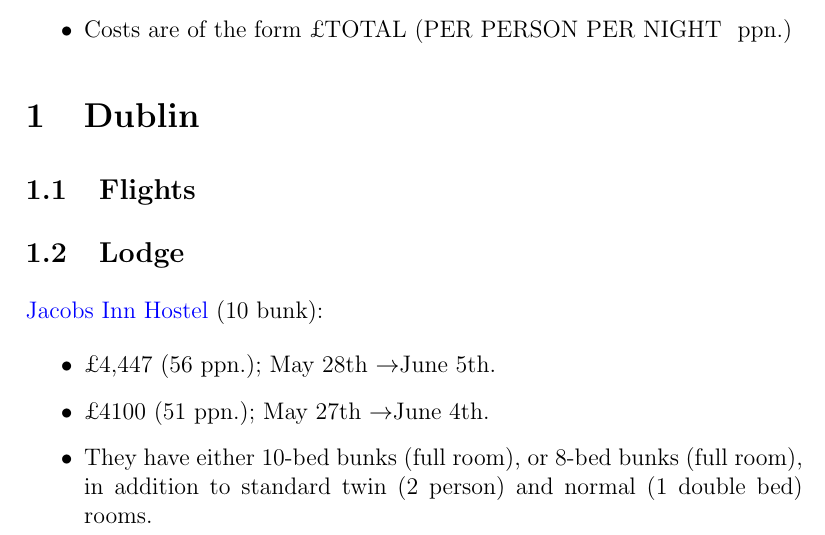
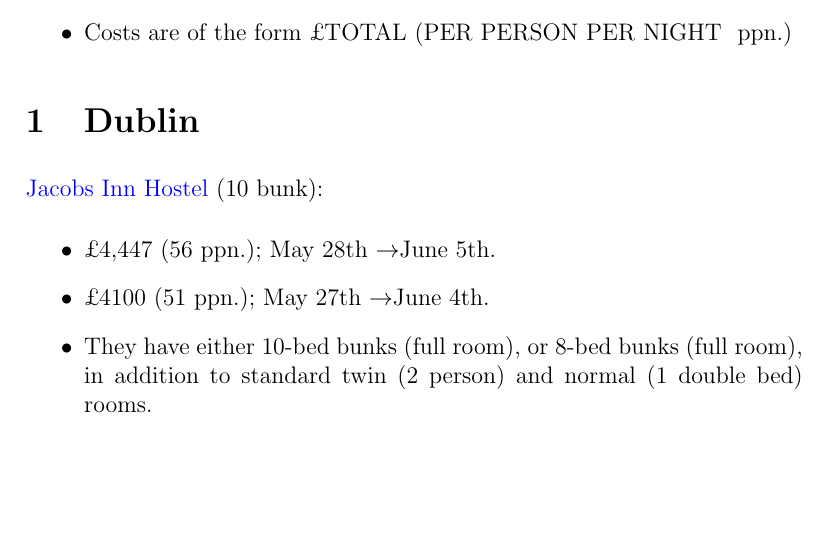
Before and after one commit to slate-edin/2022-Summer, a LaTeX document (Travel_Plans.tex): part of page 1 of 3, cut so that both start at the same text, the shorter picture padded with empty space. Compiled offline with pdfLaTeX.

Commit message:
txs auto checkin

```diff
--- a/Travel_Plans.tex
+++ b/Travel_Plans.tex
@@ -30,9 +30,6 @@
 	\end{itemize}
 
 	\section{Dublin}
-	\subsection{Flights}
-
-	\subsection{Lodge}
 	\href{https://www.booking.com/hotel/ie/jacobs-inn.html?aid=355028;sid=3f62ec944d118827daff72c411262409;all_sr_blocks=4030233_332718678_0_2_0;checkin=2022-05-28;checkout=2022-06-05;dest_id=-1502554;dest_type=city;dist=0;group_adults=10;group_children=0;hapos=1;highlighted_blocks=4030233_332718678_0_2_0;hpos=1;matching_block_id=4030233_332718678_0_2_0;no_rooms=1;req_adults=10;req_children=0;room1=A%2CA%2CA%2CA%2CA%2CA%2CA%2CA%2CA%2CA;sb_price_type=total;sr_order=popularity;sr_pri_blocks=4030233_332718678_0_2_0__534084;srepoch=1648311350;srpvid=d240725a64b00365;type=total;ucfs=1&#room_4030233}{Jacobs Inn Hostel} (10 bunk):
 	\begin{itemize}
 		\item \cost{4,447}{56}; May 28th \to June 5th.
```
